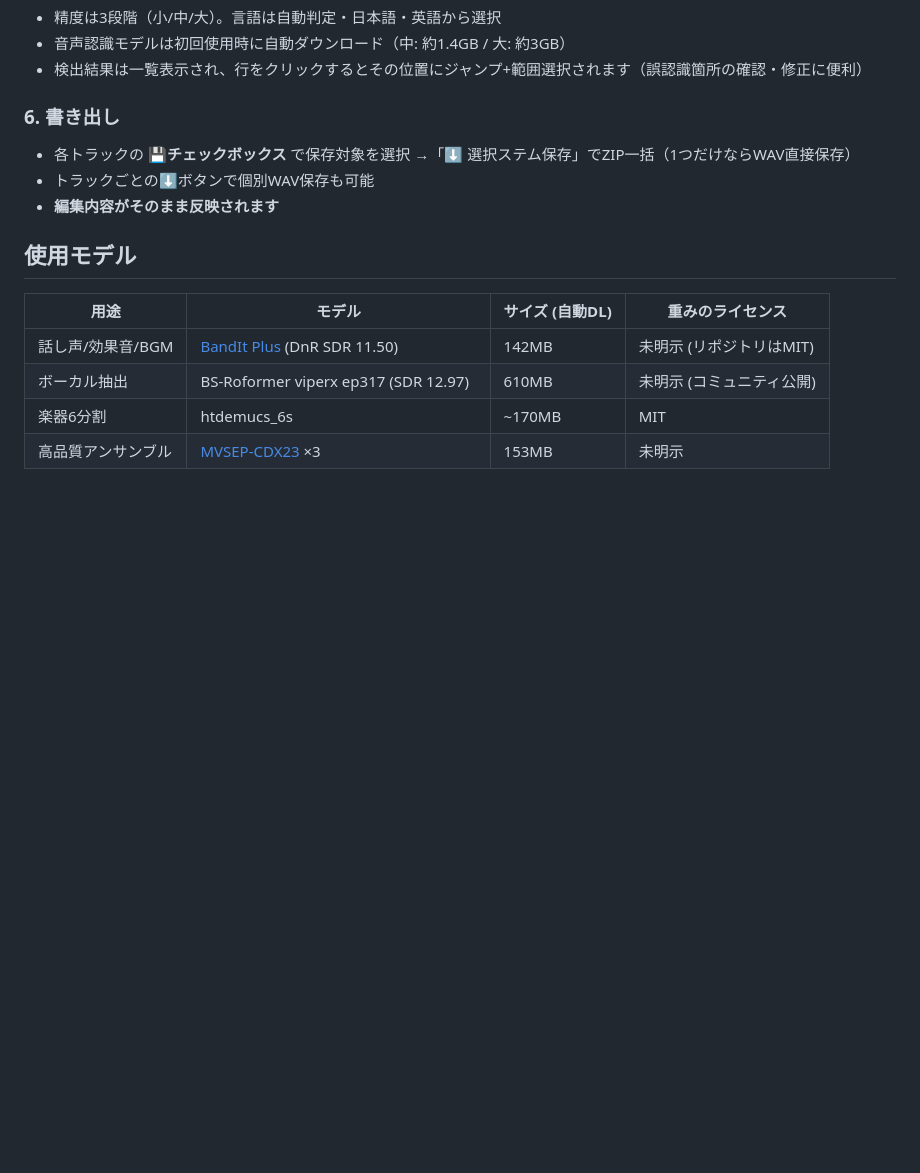
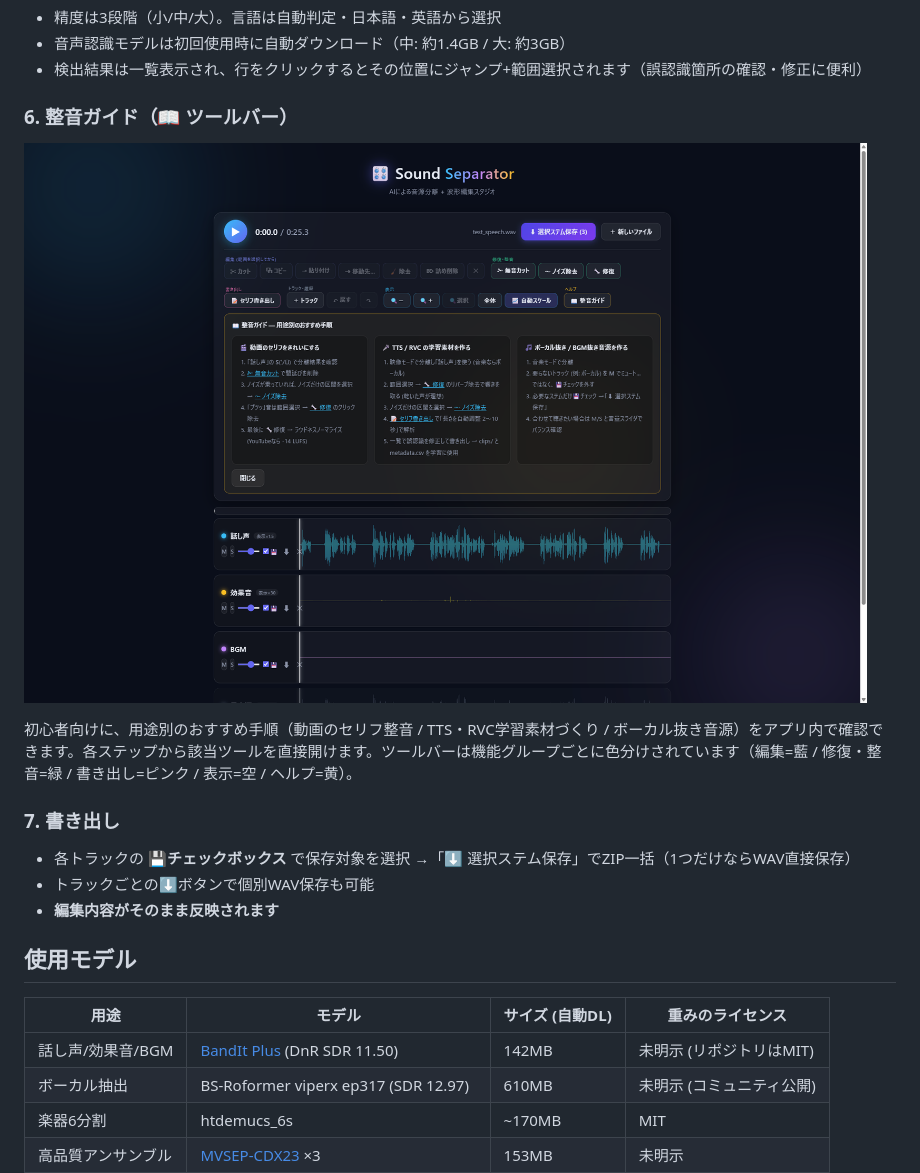
Before and after one commit to midorin40/SoundtSeparator, a Markdown page: README.md, the part around one of its changes. Rendered like a GitHub page; pictures changed too: docs/screenshots/guide.png (added); blank space fills up the shorter version.

```diff
--- a/README.md
+++ b/README.md
@@ -120,7 +141,13 @@ AIモデル（合計 約2GB）は**初回使用時に自動ダウンロード**
 - 音声認識モデルは初回使用時に自動ダウンロード（中: 約1.4GB / 大: 約3GB）
 - 検出結果は一覧表示され、行をクリックするとその位置にジャンプ+範囲選択されます（誤認識箇所の確認・修正に便利）
 
-### 6. 書き出し
+### 6. 整音ガイド（📖 ツールバー）
+
+![整音ガイド](docs/screenshots/guide.png)
+
+初心者向けに、用途別のおすすめ手順（動画のセリフ整音 / TTS・RVC学習素材づくり / ボーカル抜き音源）をアプリ内で確認できます。各ステップから該当ツールを直接開けます。ツールバーは機能グループごとに色分けされています（編集=藍 / 修復・整音=緑 / 書き出し=ピンク / 表示=空 / ヘルプ=黄）。
+
+### 7. 書き出し
 
 - 各トラックの **💾チェックボックス** で保存対象を選択 →「⬇ 選択ステム保存」でZIP一括（1つだけならWAV直接保存）
 - トラックごとの⬇ボタンで個別WAV保存も可能
```
Also changed, not shown: other parts of README.md (+21 -0 lines), docs/screenshots/dialogue.png, 5 other files.
